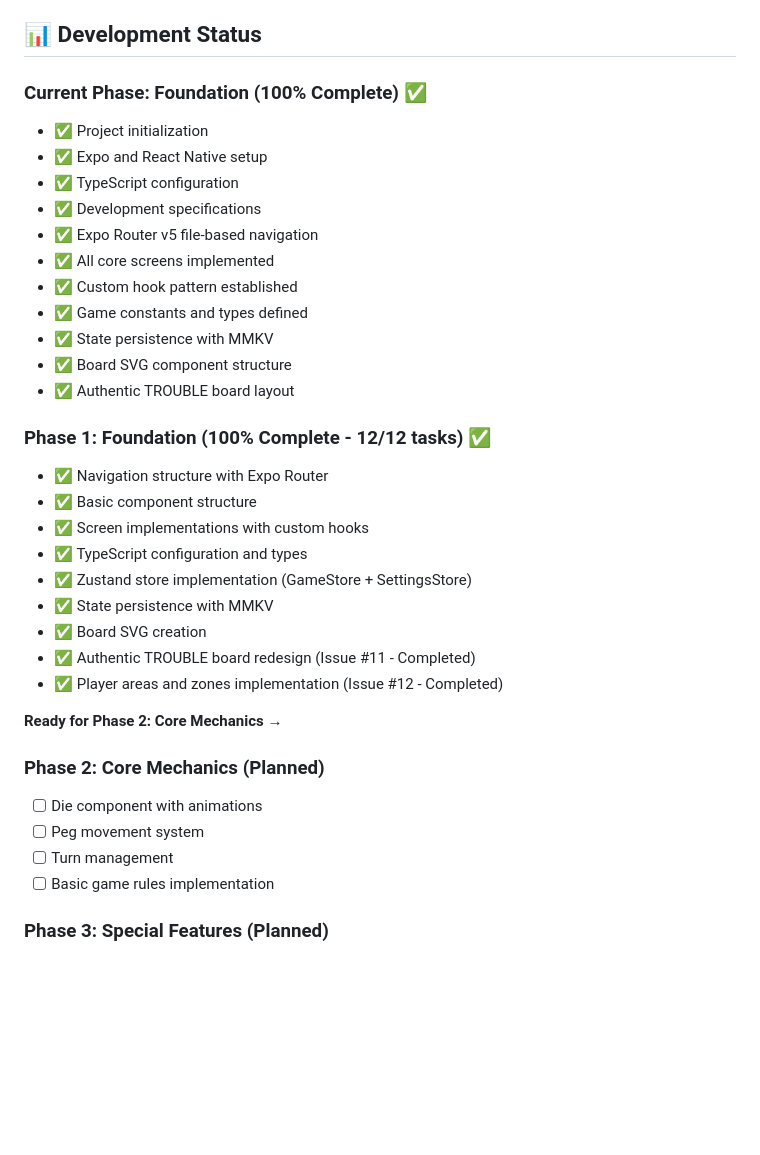
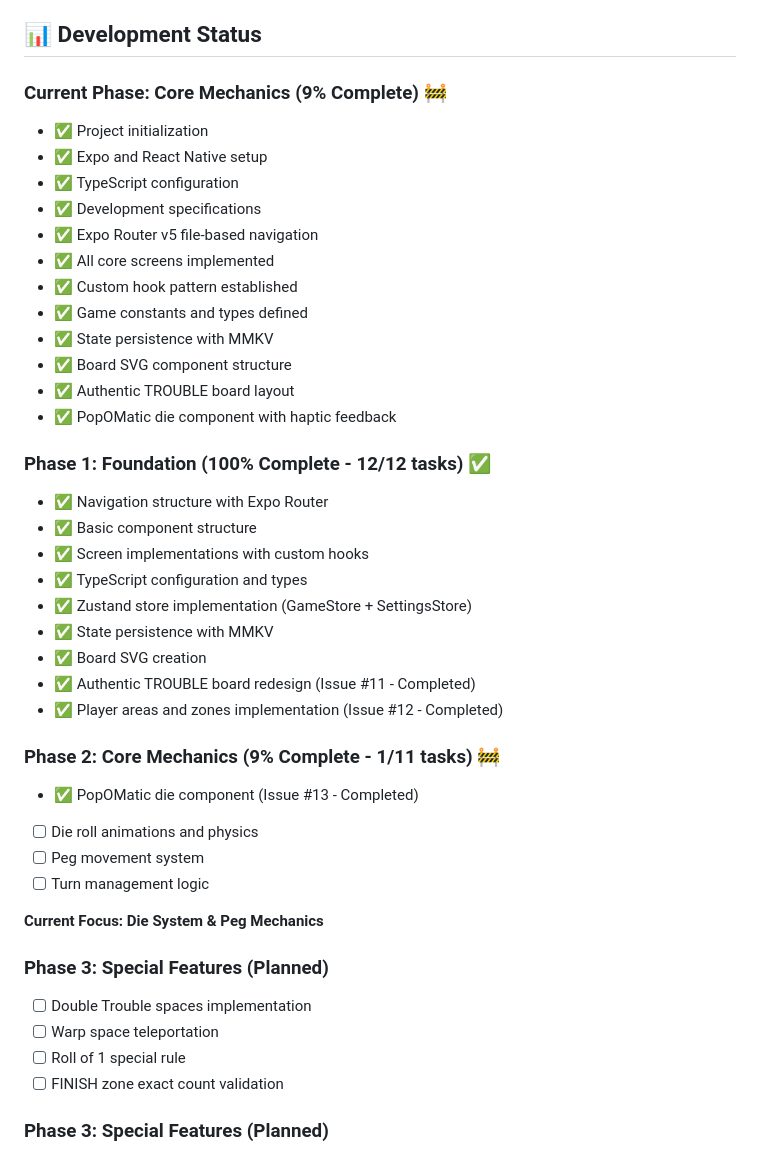
Before and after one commit to dmartorell/trouble-game, a Markdown page: README.md, the part around the change. Drawn GitHub-style; blank space fills up the shorter version.

Commit message:
Update tasks

```diff
--- a/README.md
+++ b/README.md
@@ -137,7 +137,7 @@ For complete rules, see [ia_docs/troubleRules.md](ia_docs/troubleRules.md)
 
 ## 📊 Development Status
 
-### Current Phase: Foundation (100% Complete) ✅
+### Current Phase: Core Mechanics (9% Complete) 🚧
 - ✅ Project initialization
 - ✅ Expo and React Native setup
 - ✅ TypeScript configuration
@@ -149,6 +149,7 @@ For complete rules, see [ia_docs/troubleRules.md](ia_docs/troubleRules.md)
 - ✅ State persistence with MMKV
 - ✅ Board SVG component structure
 - ✅ Authentic TROUBLE board layout
+- ✅ PopOMatic die component with haptic feedback
 
 ### Phase 1: Foundation (100% Complete - 12/12 tasks) ✅
 - ✅ Navigation structure with Expo Router
@@ -161,13 +162,19 @@ For complete rules, see [ia_docs/troubleRules.md](ia_docs/troubleRules.md)
 - ✅ Authentic TROUBLE board redesign (Issue #11 - Completed)
 - ✅ Player areas and zones implementation (Issue #12 - Completed)
 
-**Ready for Phase 2: Core Mechanics** →
+### Phase 2: Core Mechanics (9% Complete - 1/11 tasks) 🚧
+- ✅ PopOMatic die component (Issue #13 - Completed)
+- [ ] Die roll animations and physics
+- [ ] Peg movement system
+- [ ] Turn management logic
 
-### Phase 2: Core Mechanics (Planned)
-- [ ] Die component with animations
-- [ ] Peg movement system
-- [ ] Turn management
-- [ ] Basic game rules implementation
+**Current Focus: Die System & Peg Mechanics**
+
+### Phase 3: Special Features (Planned)
+- [ ] Double Trouble spaces implementation
+- [ ] Warp space teleportation
+- [ ] Roll of 1 special rule
+- [ ] FINISH zone exact count validation
 
 ### Phase 3: Special Features (Planned)
 - [ ] Special spaces (Double Trouble, Warp)
```
Also changed, not shown: MVP_TASK_MANAGER.md (+6 -4 lines).
